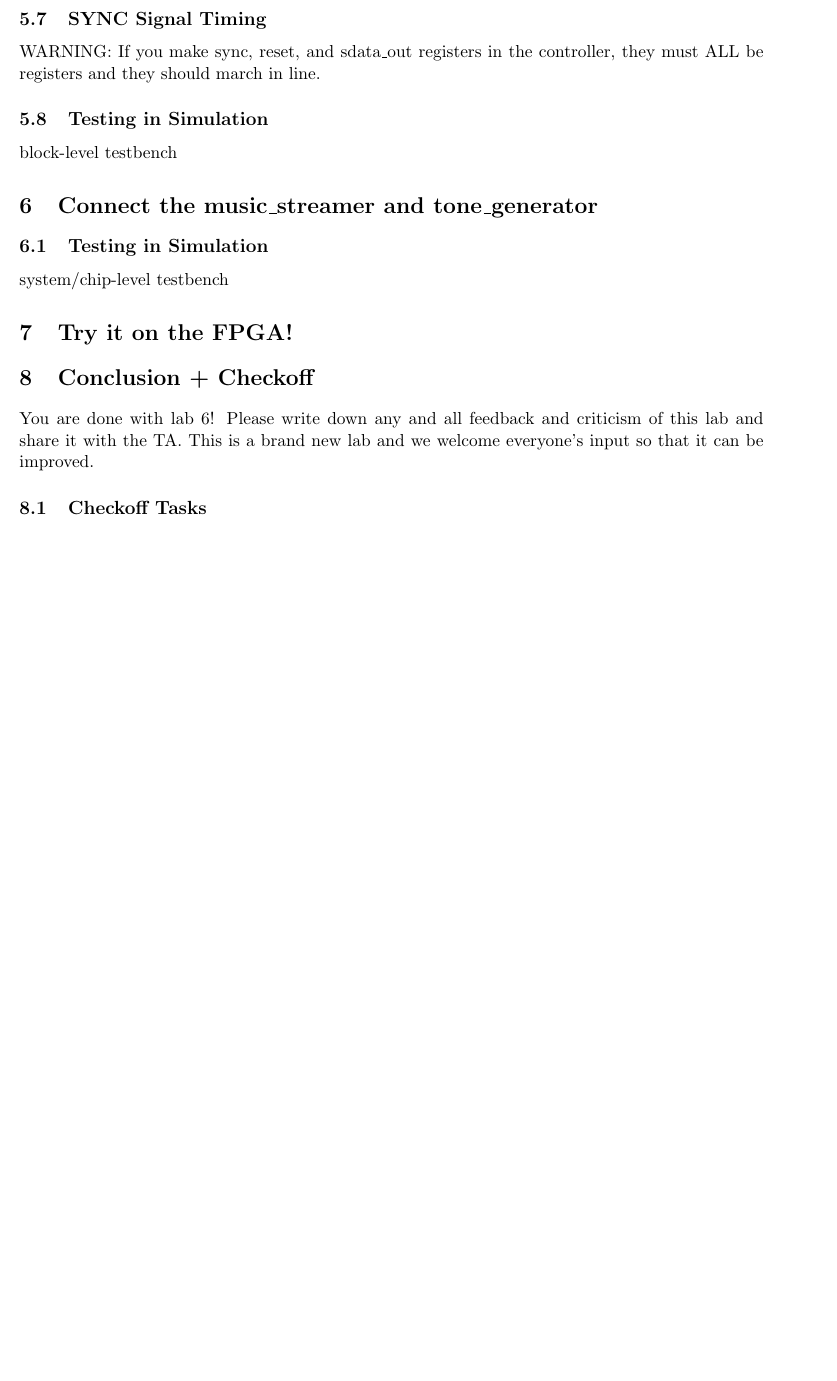
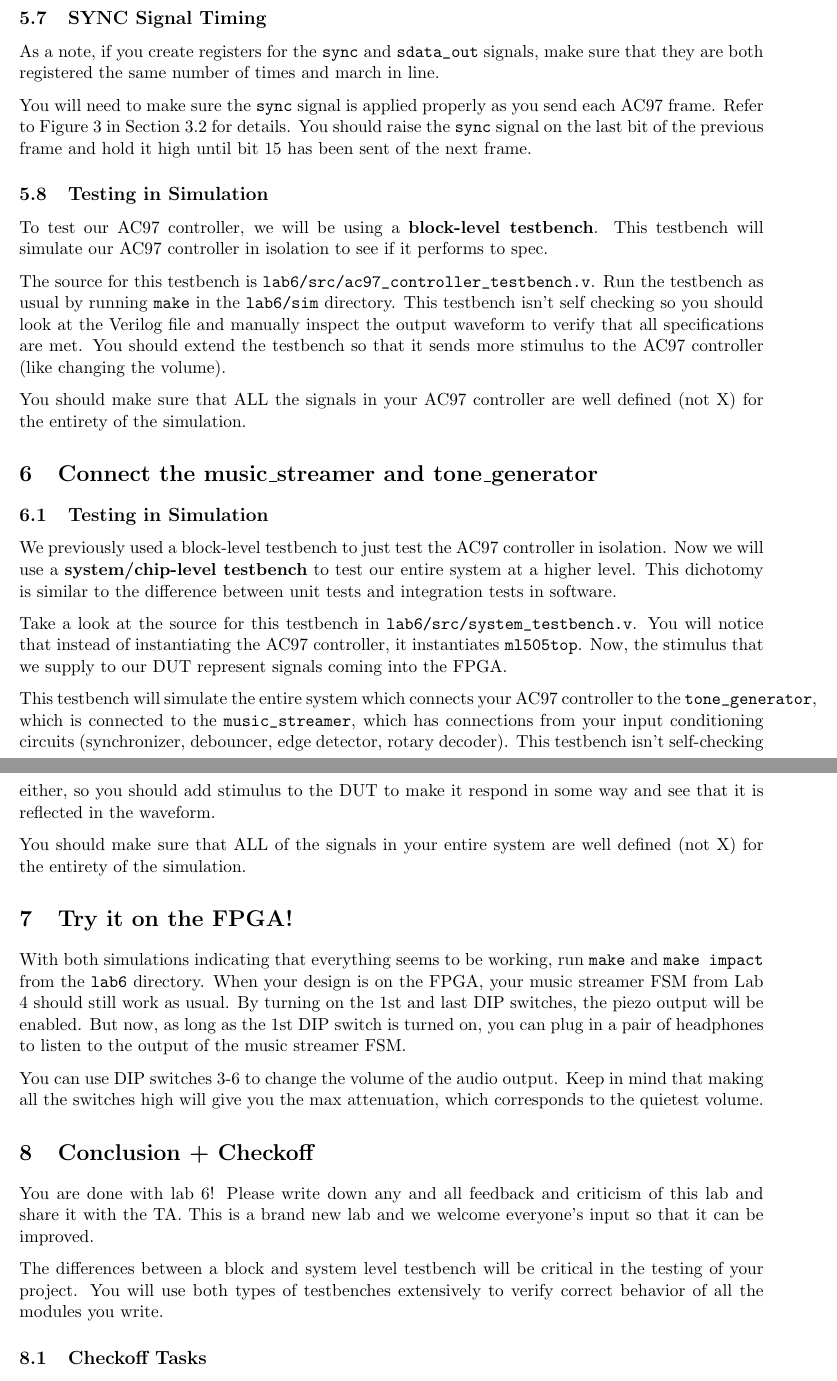
Before and after one commit to EECS150/labs_fa16, a LaTeX document (lab6/lab6_spec.tex): part of page 9 of 9 before the commit and two parts of pages 10 and 11 of 11 after it, the two joined at a grey line, cut so that both start at the same text, the shorter picture padded with empty space. Compiled offline with pdfLaTeX.

Commit message:
lab6 spec done

```diff
--- a/lab6/lab6_spec.tex
+++ b/lab6/lab6_spec.tex
@@ -255,19 +280,36 @@ WARNING: Attenuate the audio using the control registers otherwise you may destr
 
 \subsection{SYNC Signal Timing}
-WARNING: If you make sync, reset, and sdata\_out registers in the controller, they must ALL be registers and they should march in line.
+As a note, if you create registers for the \verb|sync| and \verb|sdata_out| signals, make sure that they are both registered the same number of times and march in line.
+
+You will need to make sure the \verb|sync| signal is applied properly as you send each AC97 frame. Refer to Figure 3 in Section 3.2 for details. You should raise the \verb|sync| signal on the last bit of the previous frame and hold it high until bit 15 has been sent of the next frame.
 
 \subsection{Testing in Simulation}
-block-level testbench
+To test our AC97 controller, we will be using a \textbf{block-level testbench}. This testbench will simulate our AC97 controller in isolation to see if it performs to spec.
+
+The source for this testbench is \verb|lab6/src/ac97_controller_testbench.v|. Run the testbench as usual by running \verb|make| in the \verb|lab6/sim| directory. This testbench isn't self checking so you should look at the Verilog file and manually inspect the output waveform to verify that all specifications are met. You should extend the testbench so that it sends more stimulus to the AC97 controller (like changing the volume).
+
+You should make sure that ALL the signals in your AC97 controller are well defined (not X) for the entirety of the simulation.
 
 \section{Connect the music\_streamer and tone\_generator}
 
 \subsection{Testing in Simulation}
-system/chip-level testbench
+We previously used a block-level testbench to just test the AC97 controller in isolation. Now we will use a \textbf{system/chip-level testbench} to test our entire system at a higher level. This dichotomy is similar to the difference between unit tests and integration tests in software.
+
+Take a look at the source for this testbench in \verb|lab6/src/system_testbench.v|. You will notice that instead of instantiating the AC97 controller, it instantiates \verb|ml505top|. Now, the stimulus that we supply to our DUT represent signals coming into the FPGA.
+
+This testbench will simulate the entire system which connects your AC97 controller to the \verb|tone_generator|, which is connected to the \verb|music_streamer|, which has connections from your input conditioning circuits (synchronizer, debouncer, edge detector, rotary decoder). This testbench isn't self-checking either, so you should add stimulus to the DUT to make it respond in some way and see that it is reflected in the waveform.
+
+You should make sure that ALL of the signals in your entire system are well defined (not X) for the entirety of the simulation.
 
 \section{Try it on the FPGA!}
+With both simulations indicating that everything seems to be working, run \verb|make| and \verb|make impact| from the \verb|lab6| directory. When your design is on the FPGA, your music streamer FSM from Lab 4 should still work as usual. By turning on the 1st and last DIP switches, the piezo output will be enabled. But now, as long as the 1st DIP switch is turned on, you can plug in a pair of headphones to listen to the output of the music streamer FSM.
+
+You can use DIP switches 3-6 to change the volume of the audio output. Keep in mind that making all the switches high will give you the max attenuation, which corresponds to the quietest volume.
 
 \section{Conclusion + Checkoff}
 You are done with lab 6! Please write down any and all feedback and criticism of this lab and share it with the TA. This is a brand new lab and we welcome everyone's input so that it can be improved.
+
+The differences between a block and system level testbench will be critical in the testing of your project. You will use both types of testbenches extensively to verify correct behavior of all the modules you write.
 
 \subsection{Checkoff Tasks}
 
```
Also changed, not shown: lab6/lab6_spec.pdf, lab6/lab6_spec.tex (31 more changed lines).
